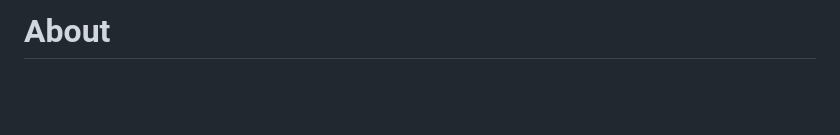
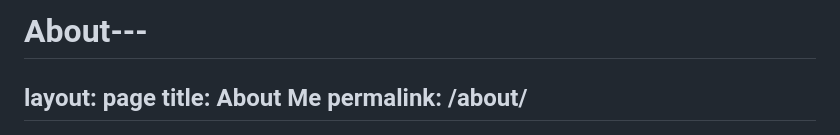
Before and after one commit to voidmanee/voidmanee.github.io, a Markdown page: about.md, the part around the change. Rendered like a GitHub page; blank space fills up the shorter version.

Commit message:
Revise About page layout and title
Updated the About page layout and metadata.

```diff
--- a/about.md
+++ b/about.md
@@ -1,4 +1,10 @@
-# About
+
+# About---
+layout: page
+title: About Me
+permalink: /about/
+--
+
 
 ![Dane working on network infrastructure](dane-network-rack.jpg)
 *Building and maintaining network infrastructure - where software meets hardware*
```
